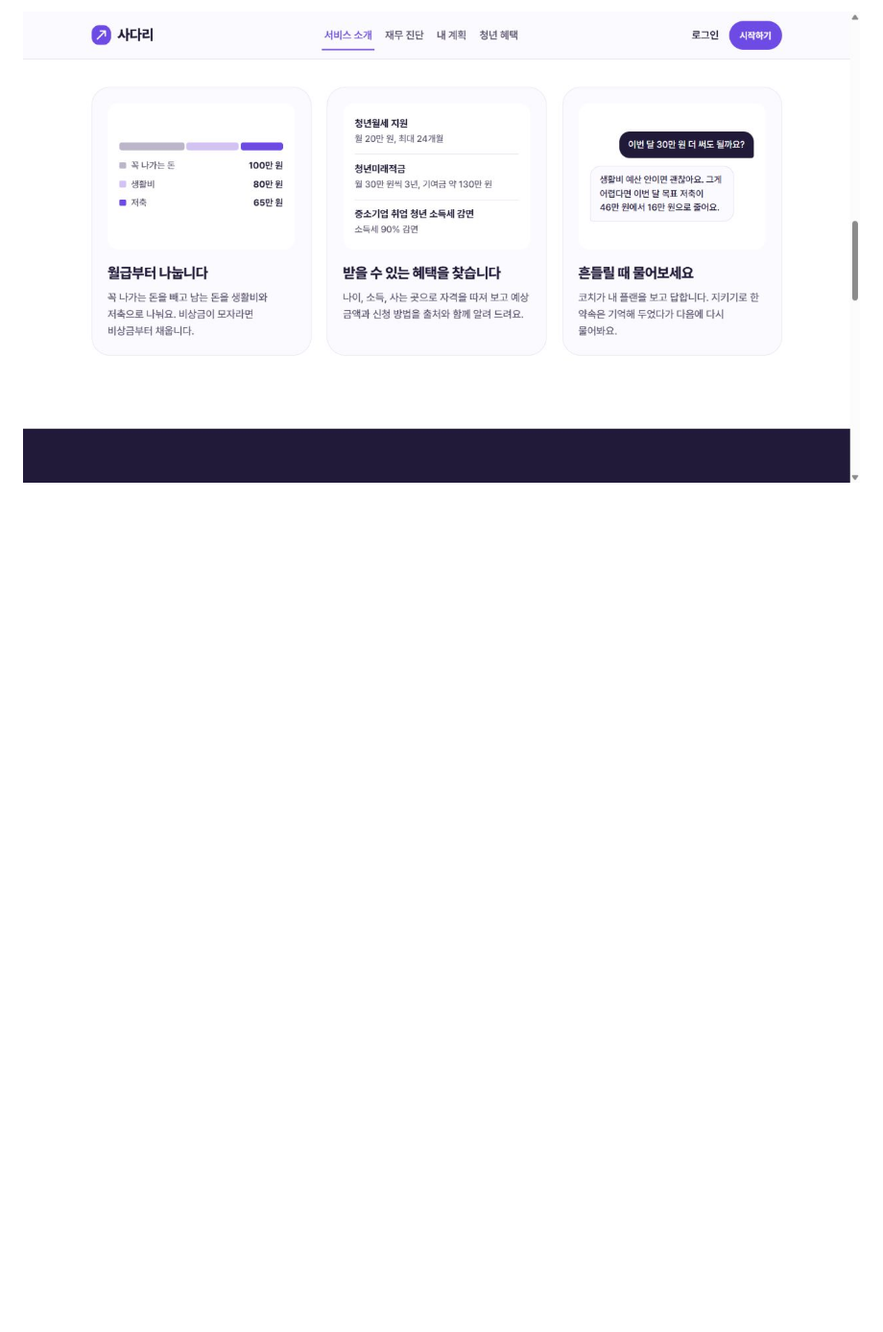
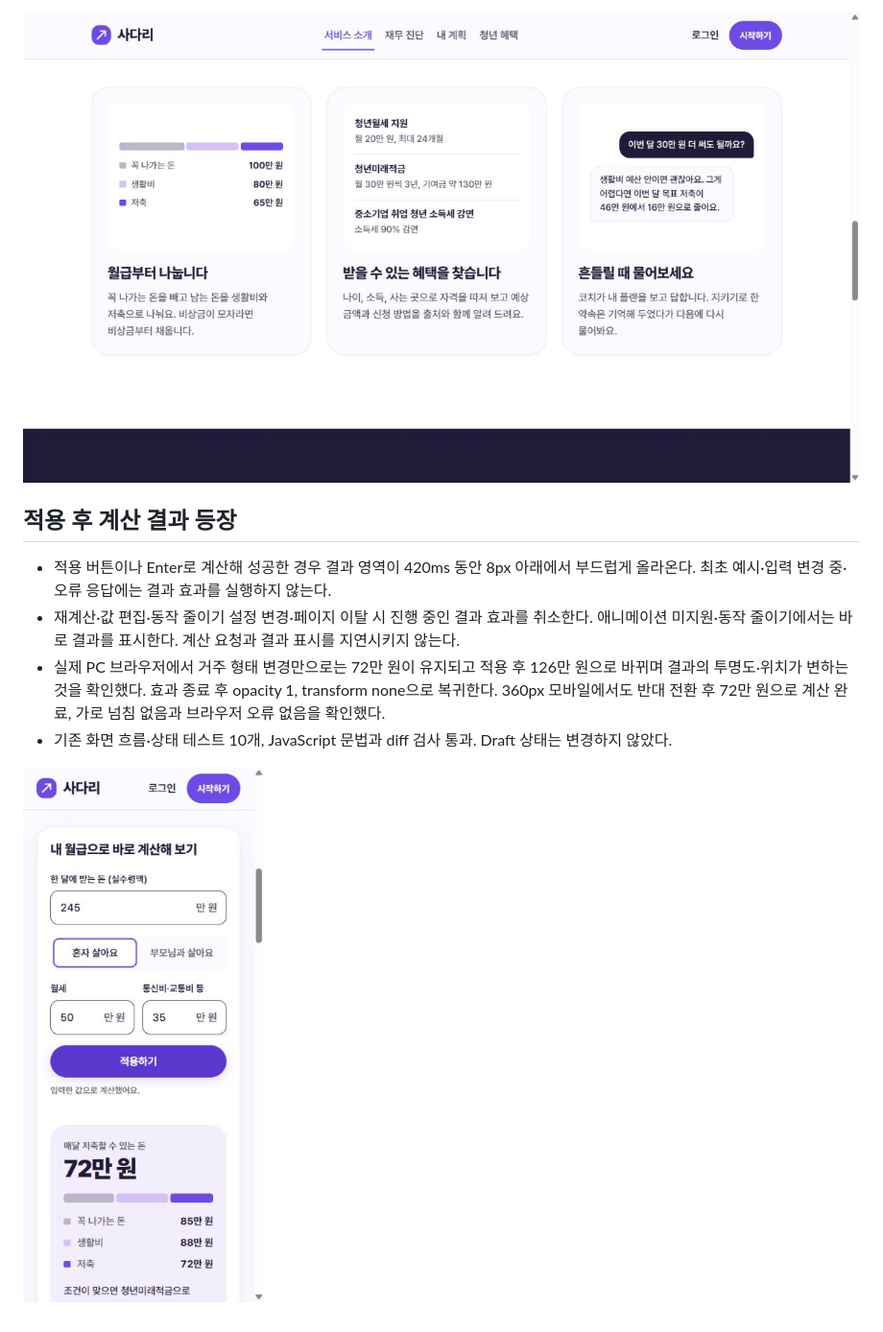
Before and after one commit to PSHUN03/Codyssey-M3-1, a Markdown page: docs/qa/FE-03-2026-11-01.md, the part around the change. Shown: that part at 96% size. Drawn GitHub-style; pictures changed too: docs/qa/images/fe03-calculator-result-reveal.png (added); blank space fills up the shorter version.

Commit message:
feat: reveal calculator results after applying inputs (#16)

```diff
--- a/docs/qa/FE-03-2026-11-01.md
+++ b/docs/qa/FE-03-2026-11-01.md
@@ -220,3 +220,12 @@ Chromium 기반 로컬 브라우저에서 360×800, 390×844, 1440×900 뷰포
 - 기존 화면 흐름·상태 테스트 10개, JavaScript 문법과 diff 검사 통과.
 
 ![빠른 내부 등장 효과의 완료 화면](images/fe03-feature-quick-sweep.png)
+
+## 적용 후 계산 결과 등장
+
+- 적용 버튼이나 Enter로 계산해 성공한 경우 결과 영역이 420ms 동안 8px 아래에서 부드럽게 올라온다. 최초 예시·입력 변경 중·오류 응답에는 결과 효과를 실행하지 않는다.
+- 재계산·값 편집·동작 줄이기 설정 변경·페이지 이탈 시 진행 중인 결과 효과를 취소한다. 애니메이션 미지원·동작 줄이기에서는 바로 결과를 표시한다. 계산 요청과 결과 표시를 지연시키지 않는다.
+- 실제 PC 브라우저에서 거주 형태 변경만으로는 72만 원이 유지되고 적용 후 126만 원으로 바뀌며 결과의 투명도·위치가 변하는 것을 확인했다. 효과 종료 후 opacity 1, transform none으로 복귀한다. 360px 모바일에서도 반대 전환 후 72만 원으로 계산 완료, 가로 넘침 없음과 브라우저 오류 없음을 확인했다.
+- 기존 화면 흐름·상태 테스트 10개, JavaScript 문법과 diff 검사 통과. Draft 상태는 변경하지 않았다.
+
+![모바일 계산 결과 표시 완료](images/fe03-calculator-result-reveal.png)
```
Also changed, not shown: 2 other files.
